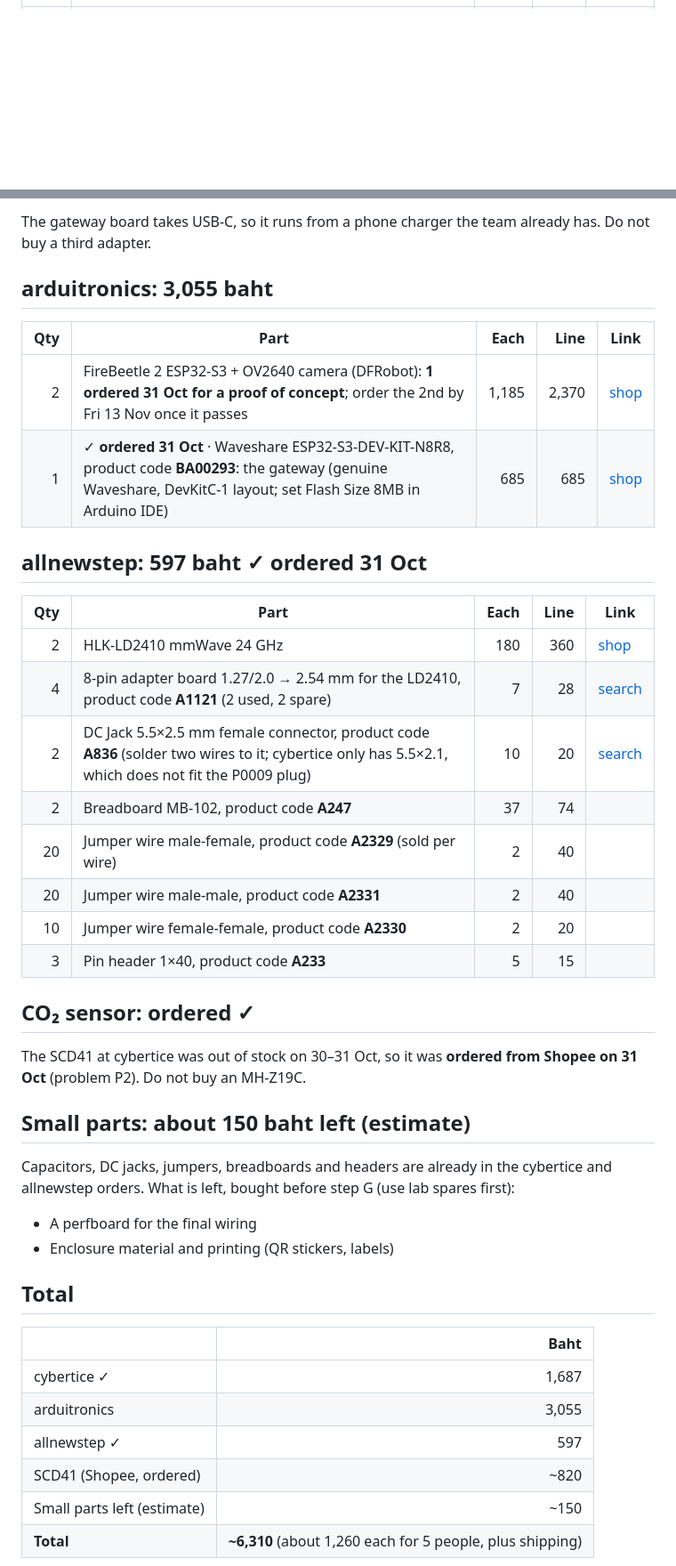
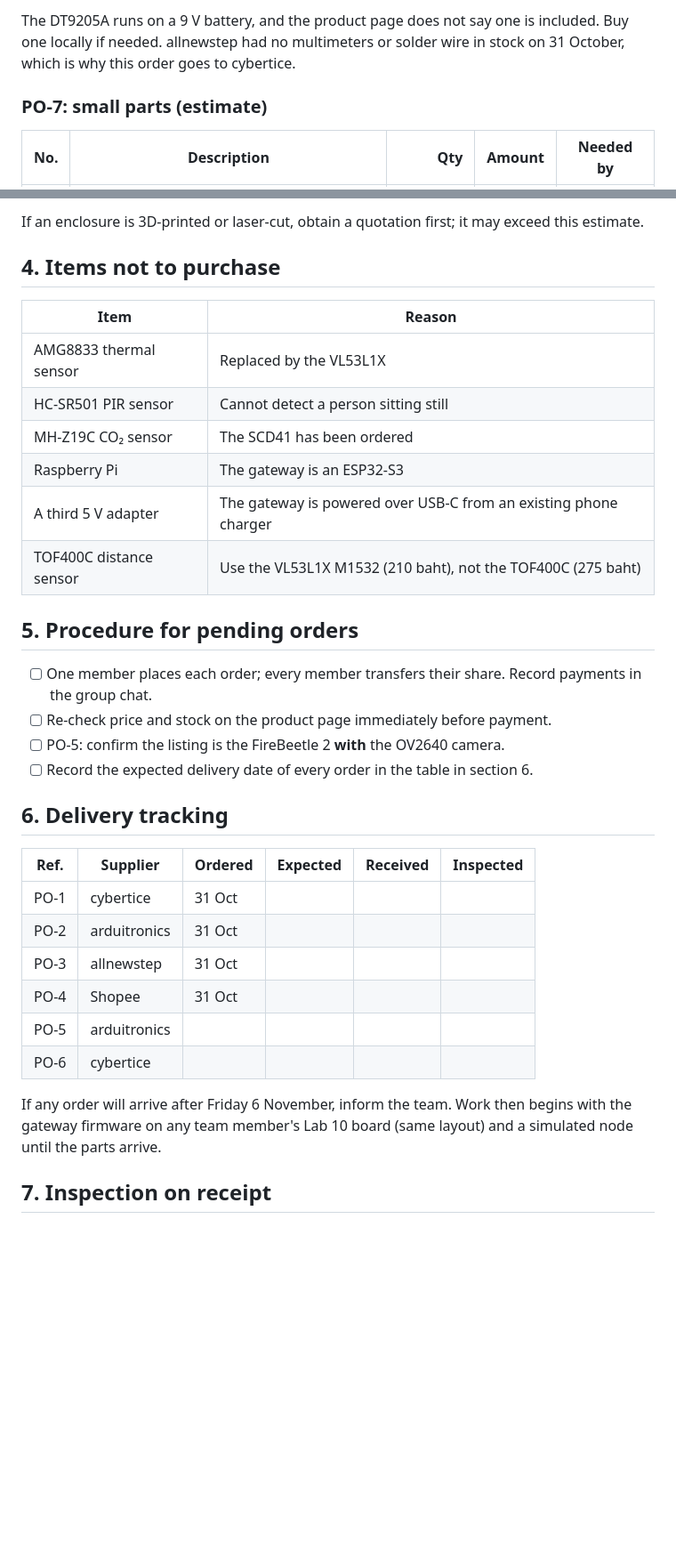
Before and after one commit to jiraphatnam2204/ghost-desk-monitor, a Markdown page: docs/order-list.md, 2 parts joined by grey strips. Shown at 89% size. Rendered like a GitHub page; blank space fills up the shorter version.

```diff
--- a/docs/order-list.md
+++ b/docs/order-list.md
@@ -10 +100,6 @@ Order from three shops so shipping is paid three times, not nine. Goal: everythi
+The DT9205A runs on a 9 V battery, and the product page does not say one is included. Buy one locally if needed. allnewstep had no multimeters or solder wire in stock on 31 October, which is why this order goes to cybertice.
+
+### PO-7: small parts (estimate)
+
+| No. | Description | Qty | Amount | Needed by |
 |---:|---|---:|---:|---|
@@ -17,45 +110,36 @@ Order from three shops so shipping is paid three times, not nine. Goal: everythi
 
-The gateway board takes USB-C, so it runs from a phone charger the team already has. Do not buy a third adapter.
+If an enclosure is 3D-printed or laser-cut, obtain a quotation first; it may exceed this estimate.
 
-## arduitronics: 3,055 baht
+## 4. Items not to purchase
 
-| Qty | Part | Each | Line | Link |
-|---:|---|---:|---:|---|
-| 2 | FireBeetle 2 ESP32-S3 + OV2640 camera (DFRobot): **1 ordered 31 Oct for a proof of concept**; order the 2nd by Fri 13 Nov once it passes | 1,185 | 2,370 | [shop](https://www.arduitronics.com/product/5665/firebeetle-2-esp32-s3-ai-board-with-ov2640-camera-image-recognition-ble-5-%E0%B9%81%E0%B8%97%E0%B9%89%E0%B8%88%E0%B8%B2%E0%B8%81-dfrobot) |
-| 1 | ✓ **ordered 31 Oct** · Waveshare ESP32-S3-DEV-KIT-N8R8, product code **BA00293**: the gateway (genuine Waveshare, DevKitC-1 layout; set Flash Size 8MB in Arduino IDE) | 685 | 685 | [shop](https://www.arduitronics.com/product/5932/esp32-s3-microcontroller-2-4ghz-wi-fi-development-board-240mhz-dual-core-processor-esp32-s3-wroom-1-) |
+| Item | Reason |
+|---|---|
+| AMG8833 thermal sensor | Replaced by the VL53L1X |
+| HC-SR501 PIR sensor | Cannot detect a person sitting still |
+| MH-Z19C CO₂ sensor | The SCD41 has been ordered |
+| Raspberry Pi | The gateway is an ESP32-S3 |
+| A third 5 V adapter | The gateway is powered over USB-C from an existing phone charger |
+| TOF400C distance sensor | Use the VL53L1X M1532 (210 baht), not the TOF400C (275 baht) |
 
-## allnewstep: 597 baht ✓ ordered 31 Oct
+## 5. Procedure for pending orders
 
-| Qty | Part | Each | Line | Link |
-|---:|---|---:|---:|---|
-| 2 | HLK-LD2410 mmWave 24 GHz | 180 | 360 | [shop](https://www.allnewstep.com/product/5388/%E0%B9%80%E0%B8%8B%E0%B9%87%E0%B8%99%E0%B9%80%E0%B8%8B%E0%B8%AD%E0%B8%A3%E0%B9%8C%E0%B8%95%E0%B8%A3%E0%B8%A7%E0%B8%88%E0%B8%88%E0%B8%B1%E0%B8%9A%E0%B8%A1%E0%B8%99%E0%B8%B8%E0%B8%A9%E0%B8%A2%E0%B9%8C-hlk-ld2410-%E0%B9%81%E0%B8%9A%E0%B8%9A%E0%B9%81%E0%B8%A1%E0%B9%88%E0%B8%99%E0%B8%A2%E0%B8%B3%E0%B8%AA%E0%B8%B9%E0%B8%87-%E0%B9%82%E0%B8%A1%E0%B8%94%E0%B8%B9%E0%B8%A5%E0%B8%95%E0%B8%A3%E0%B8%A7%E0%B8%88%E0%B8%88%E0%B8%B1%E0%B8%9A%E0%B8%81%E0%B8%B2%E0%B8%A3%E0%B9%80%E0%B8%84%E0%B8%A5%E0%B8%B7%E0%B9%88%E0%B8%AD%E0%B8%99%E0%B9%84%E0%B8%AB%E0%B8%A7-fmcw-human-presence-sensor-) |
-| 4 | 8-pin adapter board 1.27/2.0 → 2.54 mm for the LD2410, product code **A1121** (2 used, 2 spare) | 7 | 28 | [search](https://www.allnewstep.com/search?q=A1121) |
-| 2 | DC Jack 5.5×2.5 mm female connector, product code **A836** (solder two wires to it; cybertice only has 5.5×2.1, which does not fit the P0009 plug) | 10 | 20 | [search](https://www.allnewstep.com/search?q=DC+Jack) |
-| 2 | Breadboard MB-102, product code **A247** | 37 | 74 | |
-| 20 | Jumper wire male-female, product code **A2329** (sold per wire) | 2 | 40 | |
-| 20 | Jumper wire male-male, product code **A2331** | 2 | 40 | |
-| 10 | Jumper wire female-female, product code **A2330** | 2 | 20 | |
-| 3 | Pin header 1×40, product code **A233** | 5 | 15 | |
+- [ ] One member places each order; every member transfers their share. Record payments in the group chat.
+- [ ] Re-check price and stock on the product page immediately before payment.
+- [ ] PO-5: confirm the listing is the FireBeetle 2 **with** the OV2640 camera.
+- [ ] Record the expected delivery date of every order in the table in section 6.
 
-## CO₂ sensor: ordered ✓
+## 6. Delivery tracking
 
-The SCD41 at cybertice was out of stock on 30–31 Oct, so it was **ordered from Shopee on 31 Oct** (problem P2). Do not buy an MH-Z19C.
+| Ref. | Supplier | Ordered | Expected | Received | Inspected |
+|---|---|---|---|---|---|
+| PO-1 | cybertice | 31 Oct | | | |
+| PO-2 | arduitronics | 31 Oct | | | |
+| PO-3 | allnewstep | 31 Oct | | | |
+| PO-4 | Shopee | 31 Oct | | | |
+| PO-5 | arduitronics | | | | |
+| PO-6 | cybertice | | | | |
 
-## Small parts: about 150 baht left (estimate)
+If any order will arrive after Friday 6 November, inform the team. Work then begins with the gateway firmware on any team member's Lab 10 board (same layout) and a simulated node until the parts arrive.
 
-Capacitors, DC jacks, jumpers, breadboards and headers are already in the cybertice and allnewstep orders. What is left, bought before step G (use lab spares first):
+## 7. Inspection on receipt
 
-- A perfboard for the final wiring
-- Enclosure material and printing (QR stickers, labels)
-
-## Total
-
-| | Baht |
-|---|---:|
-| cybertice ✓ | 1,687 |
-| arduitronics | 3,055 |
-| allnewstep ✓ | 597 |
-| SCD41 (Shopee, ordered) | ~820 |
-| Small parts left (estimate) | ~150 |
-| **Total** | **~6,310** (about 1,260 each for 5 people, plus shipping) |
-
```
Also changed, not shown: other parts of docs/order-list.md (+110 -28 lines).
